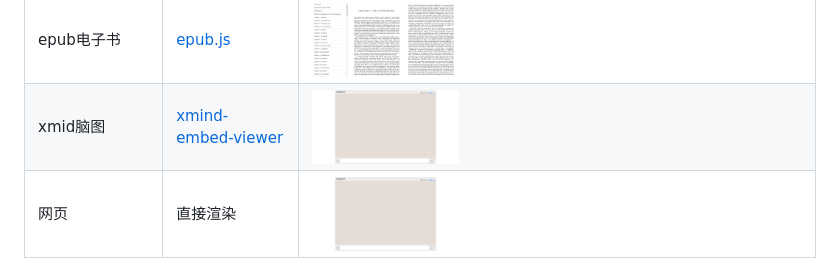
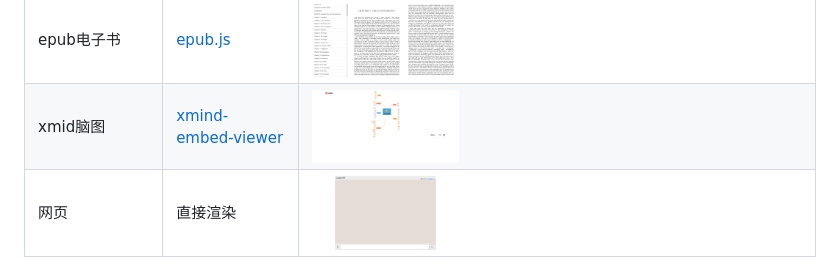
Before and after one commit to wb04307201/file-preview-spring-boot-starter, a Markdown page: README.md, the part around the change. Drawn GitHub-style; pictures changed too: img_14.png (added).

Commit message:
xmind

```diff
--- a/README.md
+++ b/README.md
@@ -146,7 +146,7 @@ file:
 | markdonw       | [Marked](https://marked.js.org/)                                     | <img src="img.png" width="30%" height="30%">                                                                                               |
 | 代码             | [CodeMirror](https://codemirror.net/)                                | <img src="img_1.png" width="30%" height="30%"><img src="img_10.png" width="30%" height="30%">                                              |
 | epub电子书        | [epub.js](https://github.com/futurepress/epub.js)                    | <img src="img_12.png" width="30%" height="30%">                                                                                            |
-| xmid脑图         | [xmind-embed-viewer](https://github.com/xmindltd/xmind-embed-viewer) | <img src="img_13.png" width="30%" height="30%">                                                                                            |
+| xmid脑图         | [xmind-embed-viewer](https://github.com/xmindltd/xmind-embed-viewer) | <img src="img_14.png" width="30%" height="30%">                                                                                            |
 | 网页             | 直接渲染                                                                 | <img src="img_13.png" width="30%" height="30%">                                                                                            |
 
 
```
